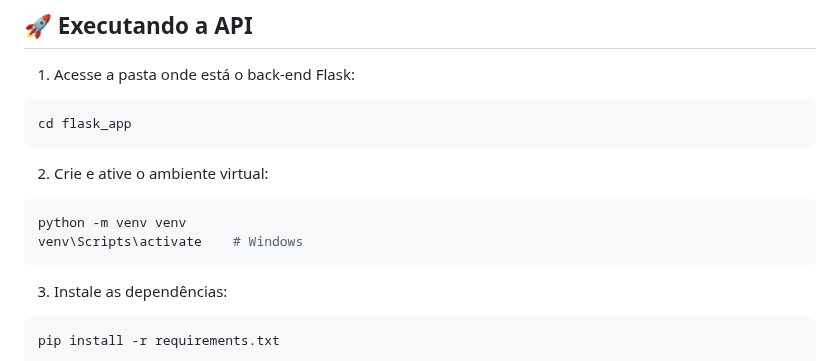
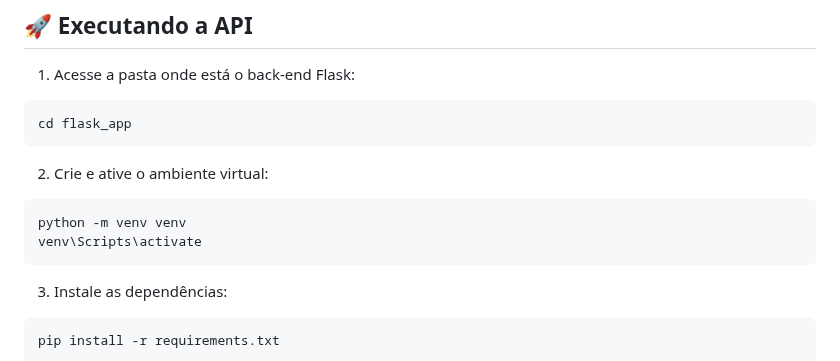
Before and after one commit to Brunotech411/MVP-qualidade-seguranca-sistemas-inteligentes, a Markdown page: README.md, the part around the change. GitHub-like rendering.

````diff
--- a/README.md
+++ b/README.md
@@ -113,7 +113,7 @@ cd flask_app
 
 ```bash
 python -m venv venv
-venv\Scripts\activate    # Windows
+venv\Scripts\activate
 ```
 
 3. Instale as dependências:
````
